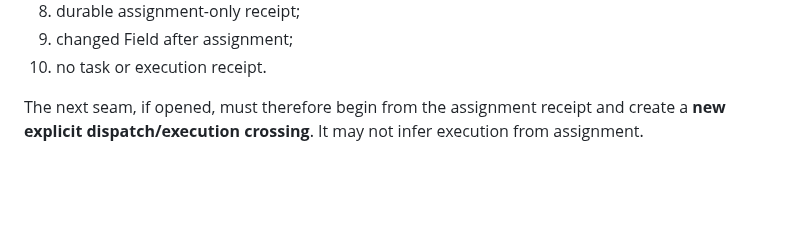
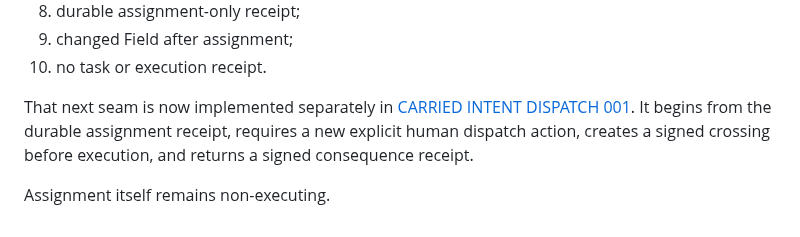
Before and after one commit to the-static-collective/static-workbench, a Markdown page: docs/carried-intent-assignment-001.md, the part around the change. Drawn GitHub-style; blank space fills up the shorter version.

Commit message:
docs: connect assignment-only boundary to explicit signed dispatch

```diff
--- a/docs/carried-intent-assignment-001.md
+++ b/docs/carried-intent-assignment-001.md
@@ -158,6 +158,10 @@ The smoke now proves:
 9. changed Field after assignment;
 10. no task or execution receipt.
 
-The next seam, if opened, must therefore begin from the assignment receipt and
-create a **new explicit dispatch/execution crossing**. It may not infer execution
-from assignment.
+That next seam is now implemented separately in
+[CARRIED INTENT DISPATCH 001](carried-intent-dispatch-001.md). It begins from
+the durable assignment receipt, requires a new explicit human dispatch action,
+creates a signed crossing before execution, and returns a signed consequence
+receipt.
+
+Assignment itself remains non-executing.
```
